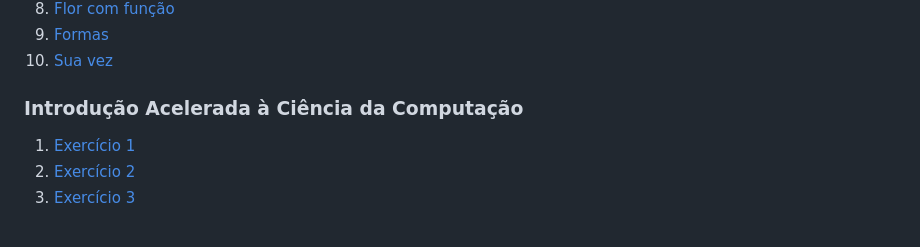
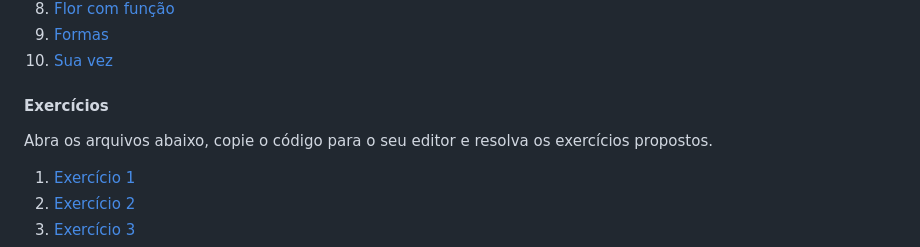
Before and after one commit to adorilson/kareto, a Markdown page: README.md, the part around the change. GitHub-like rendering.

Commit message:
Conversao da seção Intro a CienComp para exercicicios da Hora do Código - O Artista

```diff
--- a/README.md
+++ b/README.md
@@ -28,7 +28,10 @@ plataforma Code.org](https://studio.code.org/s/artist/lessons/1/levels/1).
 1. [Formas](/03_HoraCodigo/09_formas.md)
 1. [Sua vez](/03_HoraCodigo/10_sua_vez.md)
 
-### Introdução Acelerada à Ciência da Computação
+#### Exercícios
+
+Abra os arquivos abaixo, copie o código para o seu editor e resolva os
+exercícios propostos.
 
 1. [Exercício 1](exercicio001.py)
 1. [Exercício 2](exercicio002.py)
```
